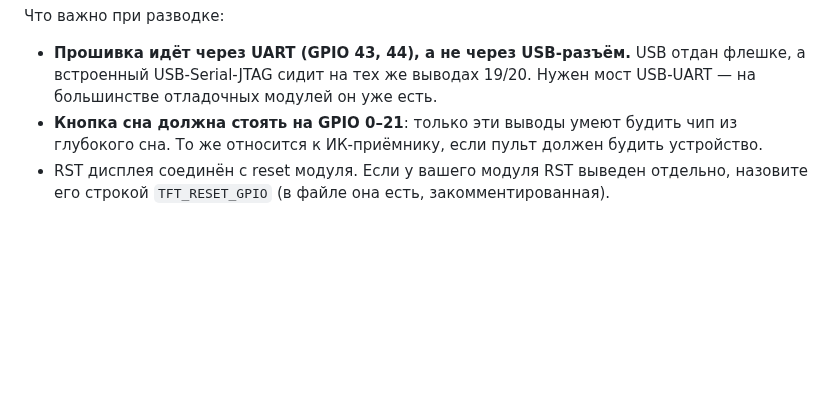
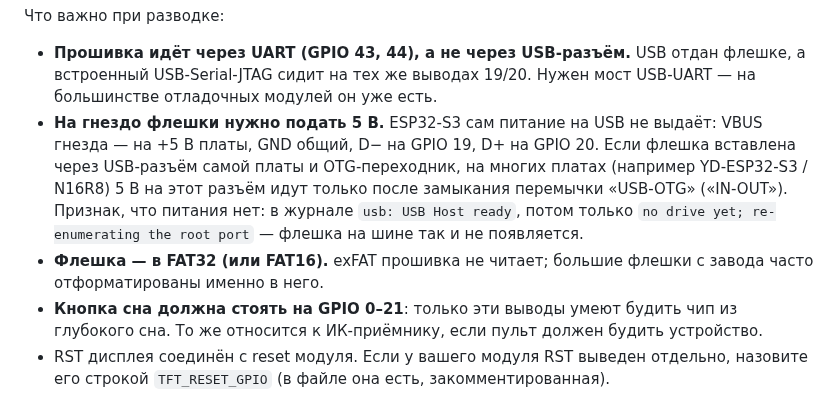
Before and after one commit to jmper-ha/jradio, a Markdown page: doc/hardware.md, the part around the change. Drawn GitHub-style; blank space fills up the shorter version.

```diff
--- a/doc/hardware.md
+++ b/doc/hardware.md
@@ -95,6 +95,15 @@ MUTE усилителя или XSMT ЦАПа, заведённый на GPIO, н
 - **Прошивка идёт через UART (GPIO 43, 44), а не через USB-разъём.** USB
   отдан флешке, а встроенный USB-Serial-JTAG сидит на тех же выводах 19/20.
   Нужен мост USB-UART — на большинстве отладочных модулей он уже есть.
+- **На гнездо флешки нужно подать 5 В.** ESP32-S3 сам питание на USB не
+  выдаёт: VBUS гнезда — на +5 В платы, GND общий, D− на GPIO 19, D+ на GPIO 20.
+  Если флешка вставлена через USB-разъём самой платы и OTG-переходник, на
+  многих платах (например YD-ESP32-S3 / N16R8) 5 В на этот разъём идут только
+  после замыкания перемычки «USB-OTG» («IN-OUT»). Признак, что питания нет: в
+  журнале `usb: USB Host ready`, потом только `no drive yet; re-enumerating
+  the root port` — флешка на шине так и не появляется.
+- **Флешка — в FAT32 (или FAT16).** exFAT прошивка не читает; большие флешки
+  с завода часто отформатированы именно в него.
 - **Кнопка сна должна стоять на GPIO 0–21**: только эти выводы умеют будить
   чип из глубокого сна. То же относится к ИК-приёмнику, если пульт должен
   будить устройство.
```
Also changed, not shown: doc/hardware.en.md (+9 -0 lines).
